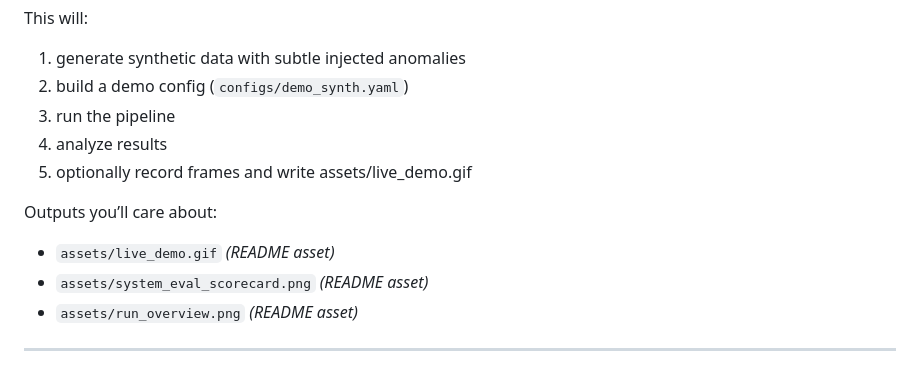
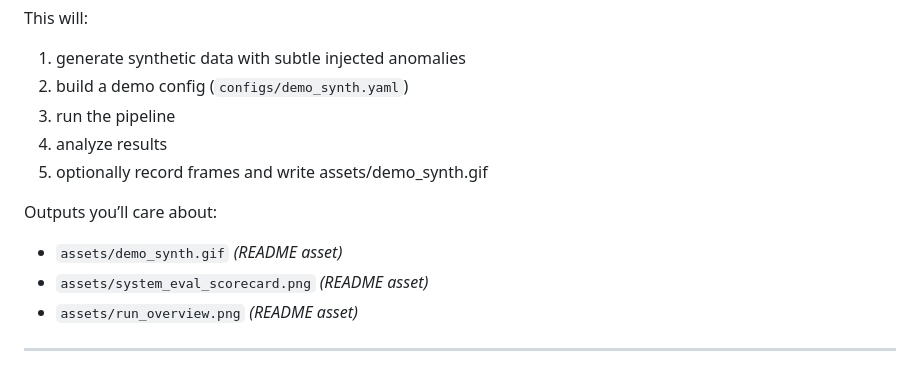
Before and after one commit to gotham29/htm-monitor, a Markdown page: htm-monitor/README.md, the part around one of its changes. Rendered like a GitHub page.

Commit message:
renamed gif file

```diff
--- a/htm-monitor/README.md
+++ b/htm-monitor/README.md
@@ -109,10 +109,10 @@ This will:
 2. build a demo config (`configs/demo_synth.yaml`)
 3. run the pipeline
 4. analyze results
-5. optionally record frames and write assets/live_demo.gif
+5. optionally record frames and write assets/demo_synth.gif
 
 Outputs you’ll care about:
-- `assets/live_demo.gif` *(README asset)*
+- `assets/demo_synth.gif` *(README asset)*
 - `assets/system_eval_scorecard.png` *(README asset)*
 - `assets/run_overview.png` *(README asset)*
 
```
Also changed, not shown: other parts of htm-monitor/README.md (+1 -1 lines).
